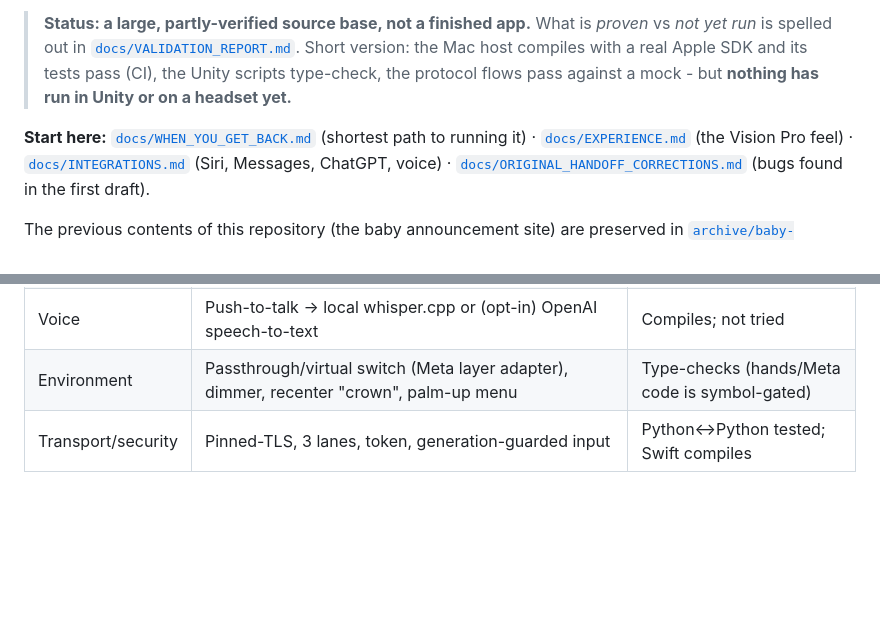
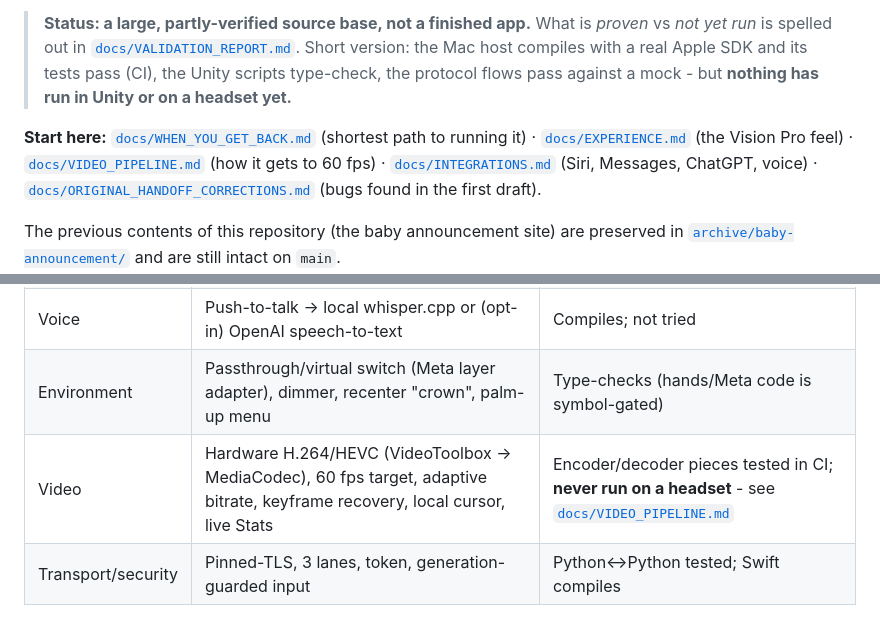
Before and after one commit to mrdirectorman317/babyannoucement, a Markdown page: README.md, 2 parts joined by grey strips. Rendered like a GitHub page; blank space fills up the shorter version.

Commit message:
Docs: README and limitations for video pipeline
Co-Authored-By: Claude <noreply@anthropic.com>
Claude-Session: https://claude.ai/code/session_01QQJeK69egX5xUq5D2uhr5X

```diff
--- a/README.md
+++ b/README.md
@@ -7,6 +7,7 @@ A spatial-computing workspace for a Meta Quest 3S that shows **your real Mac's**
 
 **Start here:** [`docs/WHEN_YOU_GET_BACK.md`](docs/WHEN_YOU_GET_BACK.md) (shortest path to running it) ·
 [`docs/EXPERIENCE.md`](docs/EXPERIENCE.md) (the Vision Pro feel) ·
+[`docs/VIDEO_PIPELINE.md`](docs/VIDEO_PIPELINE.md) (how it gets to 60 fps) ·
 [`docs/INTEGRATIONS.md`](docs/INTEGRATIONS.md) (Siri, Messages, ChatGPT, voice) ·
 [`docs/ORIGINAL_HANDOFF_CORRECTIONS.md`](docs/ORIGINAL_HANDOFF_CORRECTIONS.md) (bugs found in the first draft).
 
@@ -22,6 +23,7 @@ The previous contents of this repository (the baby announcement site) are preser
 | Siri & Shortcuts | App Intents: open workspace, real room/virtual, recenter, note, ask, emergency stop | Compiles in an Xcode build; Siri not tried |
 | Voice | Push-to-talk -> local whisper.cpp or (opt-in) OpenAI speech-to-text | Compiles; not tried |
 | Environment | Passthrough/virtual switch (Meta layer adapter), dimmer, recenter "crown", palm-up menu | Type-checks (hands/Meta code is symbol-gated) |
+| Video | Hardware H.264/HEVC (VideoToolbox -> MediaCodec), 60 fps target, adaptive bitrate, keyframe recovery, local cursor, live Stats | Encoder/decoder pieces tested in CI; **never run on a headset** - see [`docs/VIDEO_PIPELINE.md`](docs/VIDEO_PIPELINE.md) |
 | Transport/security | Pinned-TLS, 3 lanes, token, generation-guarded input | Python<->Python tested; Swift compiles |
 
 CI (`.github/workflows/ci.yml`): Linux (Python tests, both smoke tests, Unity type-check) and macOS (real Xcode: `swift build`, `swift test`, full Xcode app build).
```
Also changed, not shown: docs/KNOWN_LIMITATIONS.md (+3 -0 lines).
